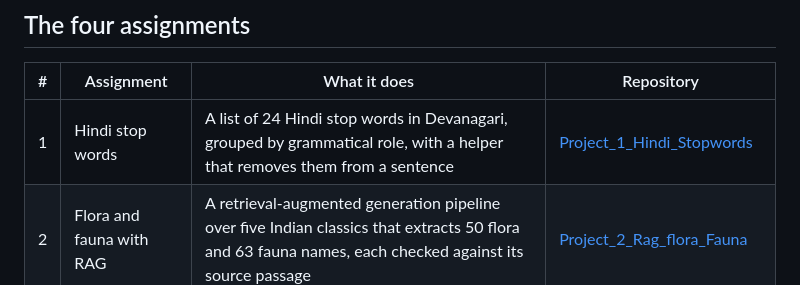
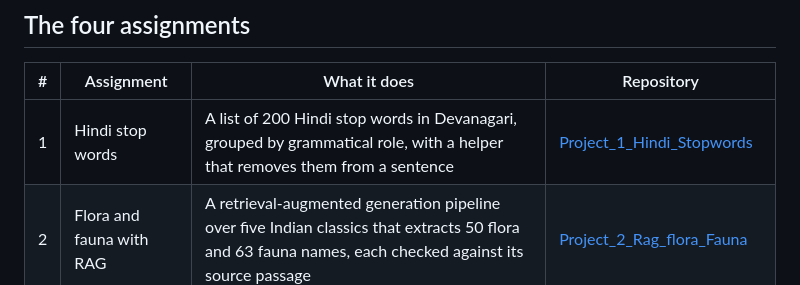
Before and after one commit to siddhirashi/DHLab, a Markdown page: README.md, the part around the change. Drawn GitHub-style.

```diff
--- a/README.md
+++ b/README.md
@@ -10,7 +10,7 @@ A single-page exhibition of my four Digital Humanities assignments for the Monso
 
 | # | Assignment | What it does | Repository |
 |---|---|---|---|
-| 1 | Hindi stop words | A list of 24 Hindi stop words in Devanagari, grouped by grammatical role, with a helper that removes them from a sentence | [Project_1_Hindi_Stopwords](https://github.com/siddhirashi/Project_1_Hindi_Stopwords) |
+| 1 | Hindi stop words | A list of 200 Hindi stop words in Devanagari, grouped by grammatical role, with a helper that removes them from a sentence | [Project_1_Hindi_Stopwords](https://github.com/siddhirashi/Project_1_Hindi_Stopwords) |
 | 2 | Flora and fauna with RAG | A retrieval-augmented generation pipeline over five Indian classics that extracts 50 flora and 63 fauna names, each checked against its source passage | [Project_2_Rag_flora_Fauna](https://github.com/siddhirashi/Project_2_Rag_flora_Fauna) |
 | 3 | Synthetic reading | A seven-step synthetic reading of Rokeya Sakhawat Hossain's "Sultana's Dream" with a local LLM, charts of the evidence and an interpretation through feminist theory | [Project_3_Synthetic_Reading](https://github.com/siddhirashi/Project_3_Synthetic_Reading) |
 | 4 | LLM skill | A Markdown skill that guides a student from a partial reading to a research problem, a theory and an extraction prompt | [Project_4_LLM_Skill](https://github.com/siddhirashi/Project_4_LLM_Skill) |
```
